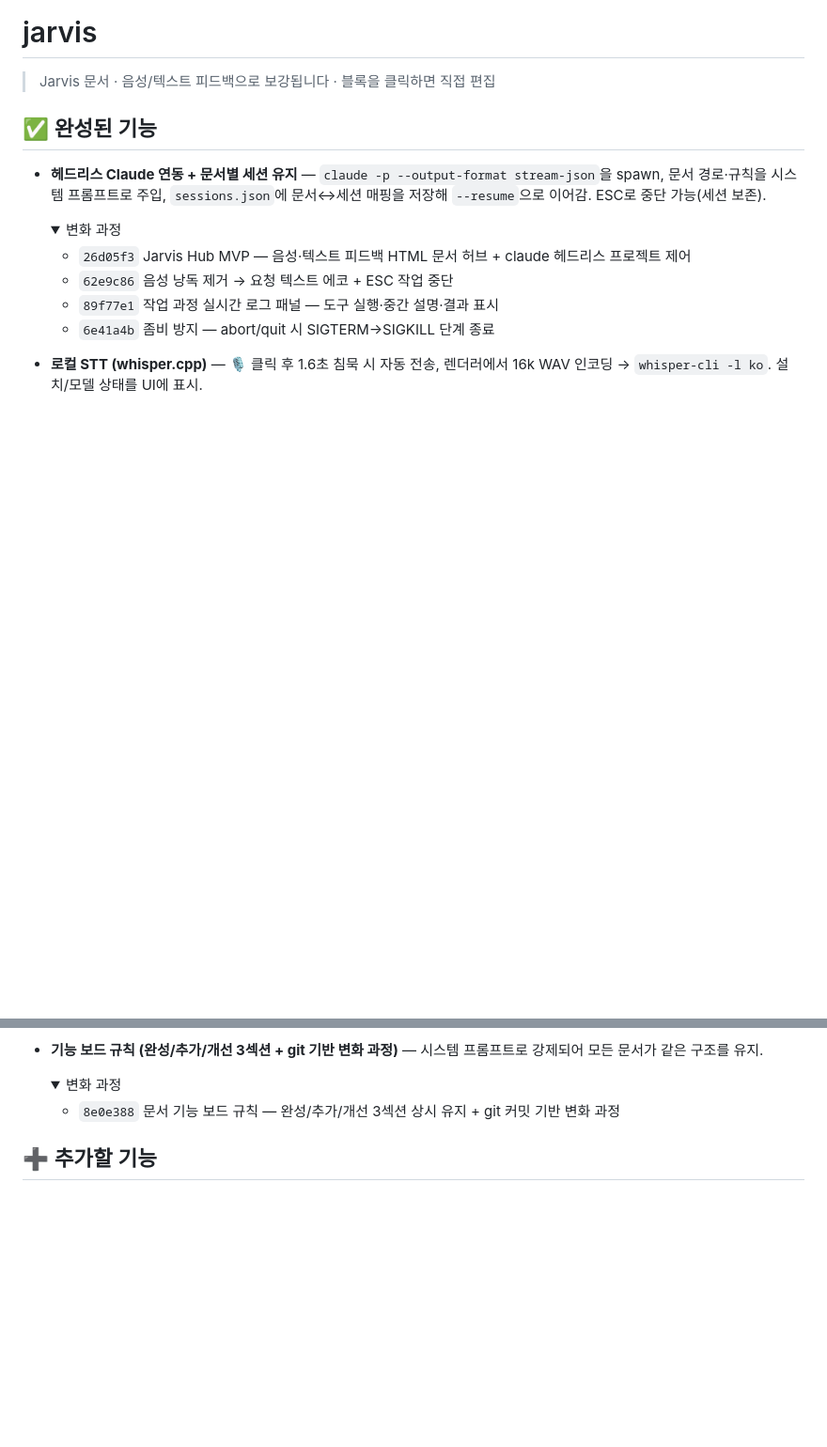
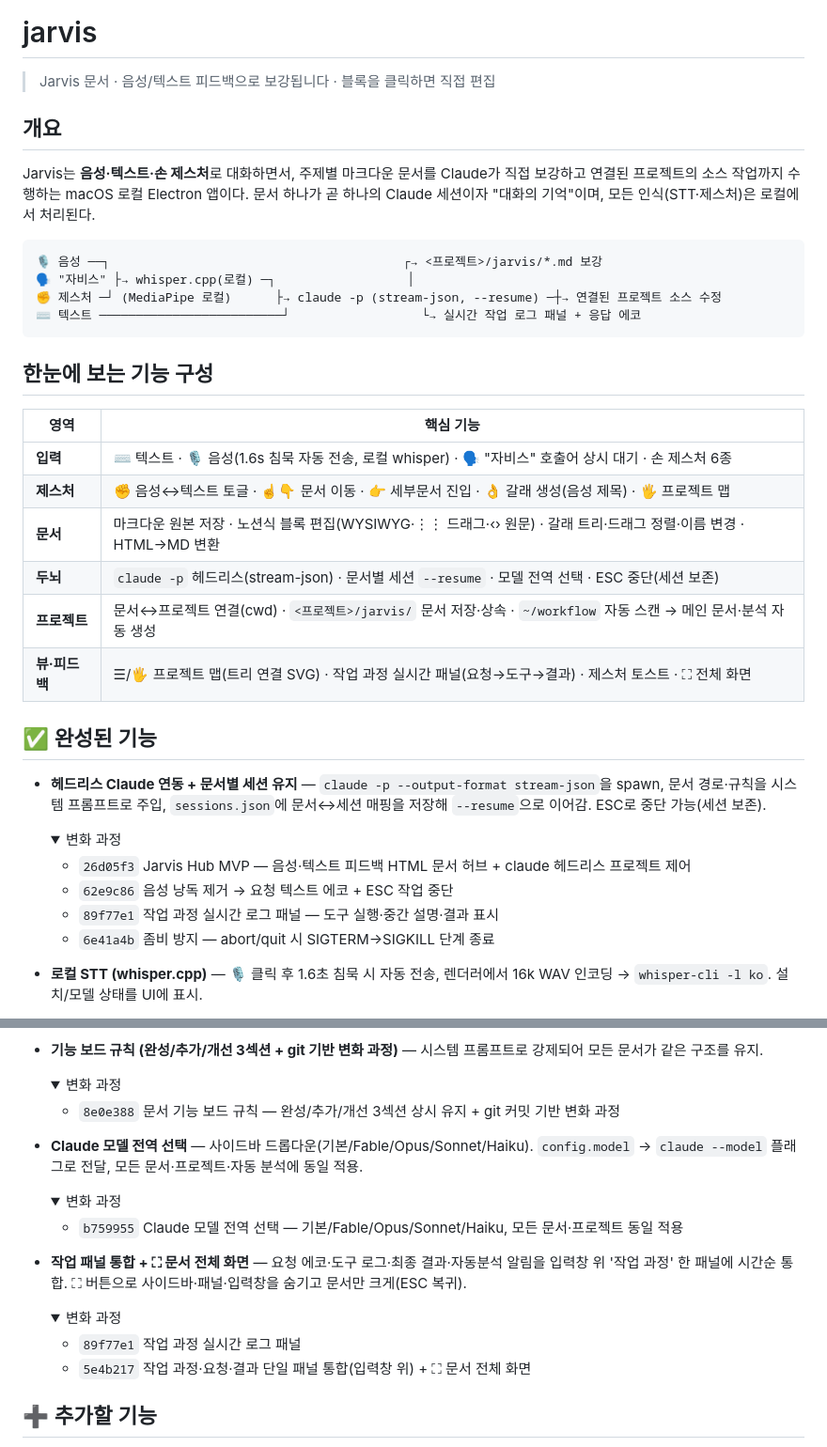
Before and after one commit to woody-bear/javis, a Markdown page: jarvis/jarvis.md, 2 parts joined by grey strips. Shown at 94% size. GitHub-like rendering; folded sections open; blank space fills up the shorter version.

Commit message:
docs: 메인 문서 재구성 — 개요·한눈에 보는 기능 표 최상단, 최신 기능 2건 아코디언 추가
Co-Authored-By: Claude Fable 5 <noreply@anthropic.com>
Claude-Session: https://claude.ai/code/session_016FQqfeE9J8eQR84F8eiPyP

````diff
--- a/jarvis/jarvis.md
+++ b/jarvis/jarvis.md
@@ -1,6 +1,28 @@
 # jarvis
 
 > Jarvis 문서 · 음성/텍스트 피드백으로 보강됩니다 · 블록을 클릭하면 직접 편집
+
+## 개요
+
+Jarvis는 **음성·텍스트·손 제스처**로 대화하면서, 주제별 마크다운 문서를 Claude가 직접 보강하고 연결된 프로젝트의 소스 작업까지 수행하는 macOS 로컬 Electron 앱이다. 문서 하나가 곧 하나의 Claude 세션이자 "대화의 기억"이며, 모든 인식(STT·제스처)은 로컬에서 처리된다.
+
+```
+🎙 음성 ──┐                                        ┌→ <프로젝트>/jarvis/*.md 보강
+🗣 "자비스" ├→ whisper.cpp(로컬) ─┐                  │
+✊ 제스처 ─┘ (MediaPipe 로컬)      ├→ claude -p (stream-json, --resume) ─┼→ 연결된 프로젝트 소스 수정
+⌨ 텍스트 ─────────────────────────┘                  └→ 실시간 작업 로그 패널 + 응답 에코
+```
+
+## 한눈에 보는 기능 구성
+
+| 영역 | 핵심 기능 |
+|------|-----------|
+| **입력** | ⌨ 텍스트 · 🎙 음성(1.6s 침묵 자동 전송, 로컬 whisper) · 🗣 "자비스" 호출어 상시 대기 · 손 제스처 6종 |
+| **제스처** | ✊ 음성↔텍스트 토글 · ☝👇 문서 이동 · 👉 세부문서 진입 · 👌 갈래 생성(음성 제목) · 🖐 프로젝트 맵 |
+| **문서** | 마크다운 원본 저장 · 노션식 블록 편집(WYSIWYG·⋮⋮ 드래그·‹› 원문) · 갈래 트리·드래그 정렬·이름 변경 · HTML→MD 변환 |
+| **두뇌** | `claude -p` 헤드리스(stream-json) · 문서별 세션 `--resume` · 모델 전역 선택 · ESC 중단(세션 보존) |
+| **프로젝트** | 문서↔프로젝트 연결(cwd) · `<프로젝트>/jarvis/` 문서 저장·상속 · `~/workflow` 자동 스캔 → 메인 문서·분석 자동 생성 |
+| **뷰·피드백** | ☰/🖐 프로젝트 맵(트리 연결 SVG) · 작업 과정 실시간 패널(요청→도구→결과) · 제스처 토스트 · ⛶ 전체 화면 |
 
 ## ✅ 완성된 기능
 
@@ -75,6 +97,17 @@
 
   - `8e0e388` 문서 기능 보드 규칙 — 완성/추가/개선 3섹션 상시 유지 + git 커밋 기반 변화 과정
   </details>
+- **Claude 모델 전역 선택** — 사이드바 드롭다운(기본/Fable/Opus/Sonnet/Haiku). `config.model` → `claude --model` 플래그로 전달, 모든 문서·프로젝트·자동 분석에 동일 적용.
+  <details><summary>변화 과정</summary>
+
+  - `b759955` Claude 모델 전역 선택 — 기본/Fable/Opus/Sonnet/Haiku, 모든 문서·프로젝트 동일 적용
+  </details>
+- **작업 패널 통합 + ⛶ 문서 전체 화면** — 요청 에코·도구 로그·최종 결과·자동분석 알림을 입력창 위 '작업 과정' 한 패널에 시간순 통합. ⛶ 버튼으로 사이드바·패널·입력창을 숨기고 문서만 크게(ESC 복귀).
+  <details><summary>변화 과정</summary>
+
+  - `89f77e1` 작업 과정 실시간 로그 패널
+  - `5e4b217` 작업 과정·요청·결과 단일 패널 통합(입력창 위) + ⛶ 문서 전체 화면
+  </details>
 
 ## ➕ 추가할 기능
 
````
Also changed, not shown: other parts of jarvis/jarvis.md (+0 -21 lines).
